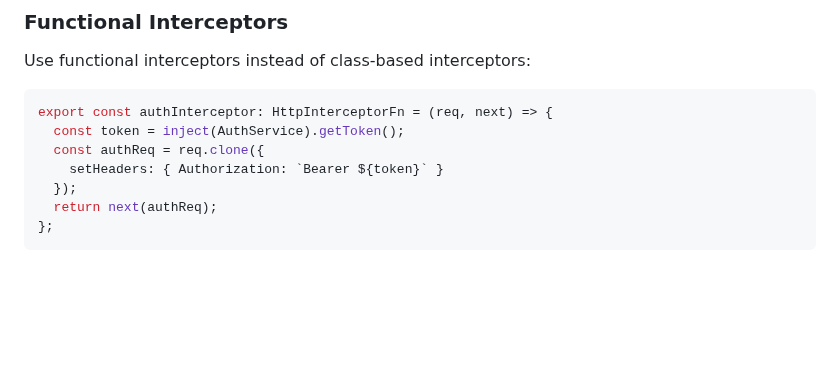
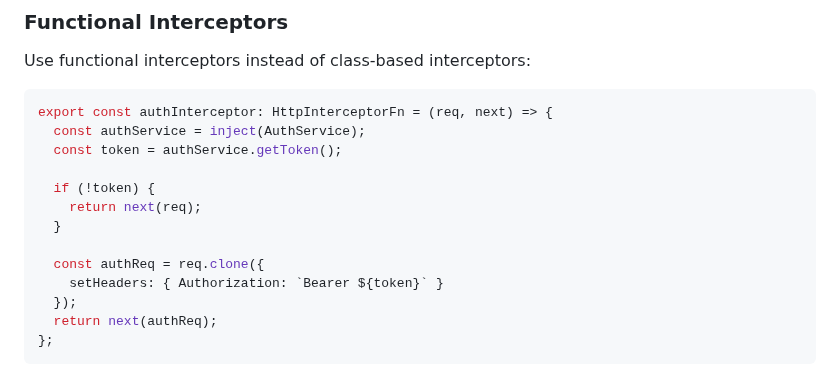
Before and after one commit to DenHelloWorld/digital-zen, a Markdown page: .github/copilot-instructions.md, the part around the change. Rendered like a GitHub page; blank space fills up the shorter version.

Commit message:
Improve auth interceptor example with null check
Co-authored-by: DenHelloWorld <96991873+DenHelloWorld@users.noreply.github.com>

````diff
--- a/.github/copilot-instructions.md
+++ b/.github/copilot-instructions.md
@@ -137,7 +137,13 @@ Use functional interceptors instead of class-based interceptors:
 
 ```typescript
 export const authInterceptor: HttpInterceptorFn = (req, next) => {
-  const token = inject(AuthService).getToken();
+  const authService = inject(AuthService);
+  const token = authService.getToken();
+
+  if (!token) {
+    return next(req);
+  }
+
   const authReq = req.clone({
     setHeaders: { Authorization: `Bearer ${token}` }
   });
````
